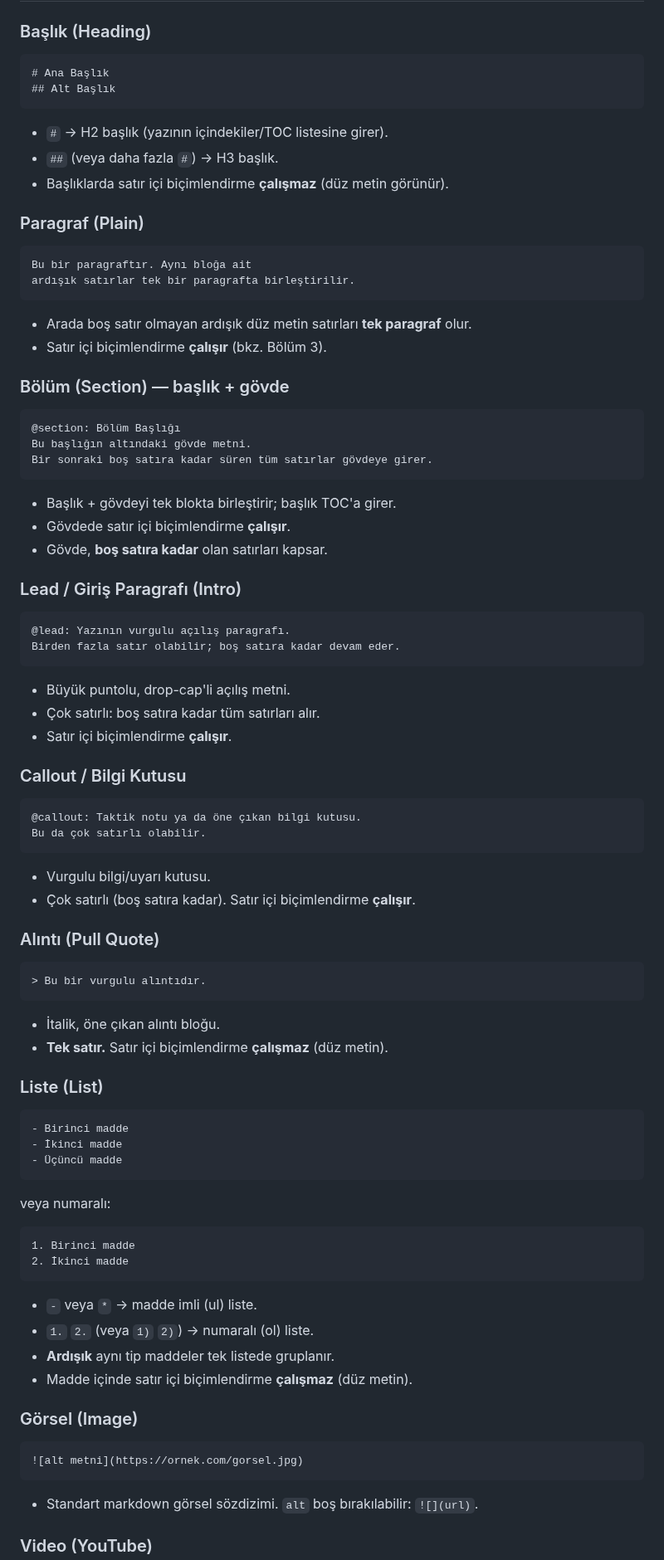
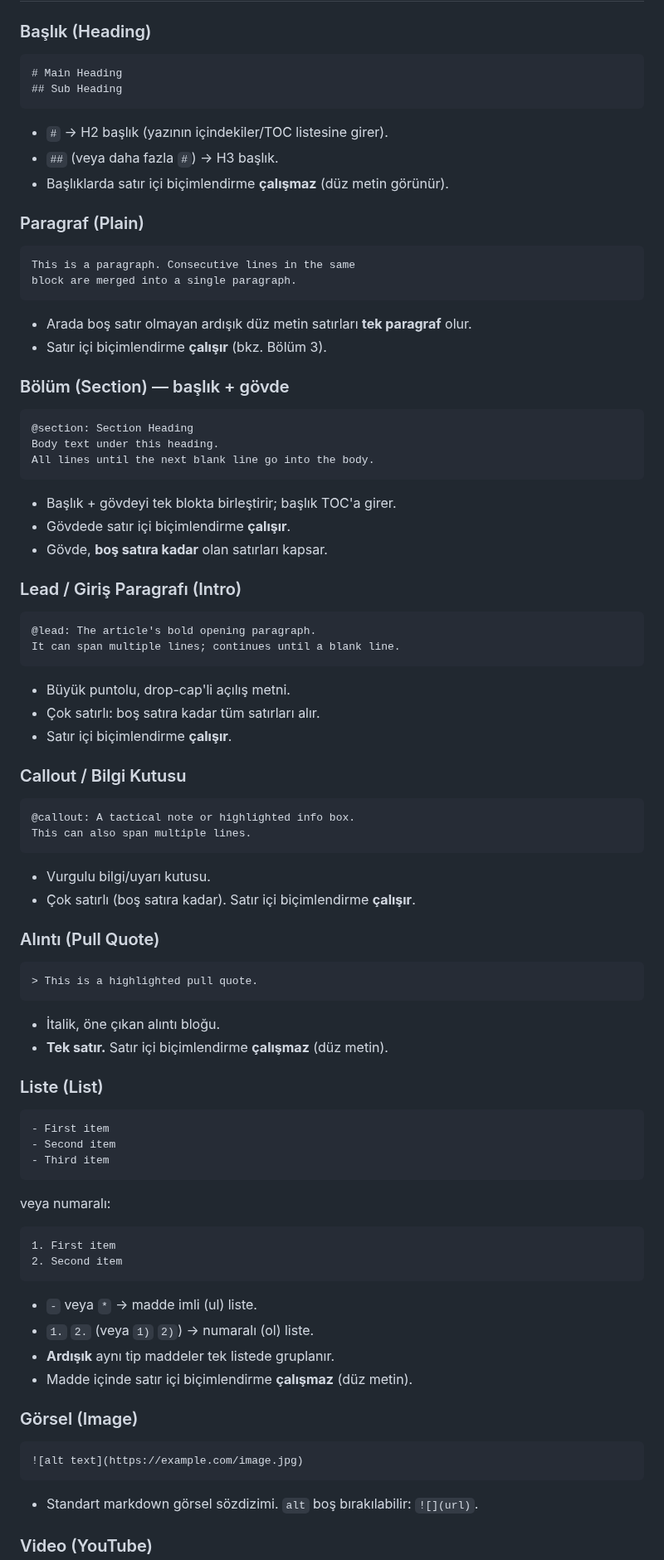
Before and after one commit to aksitakdir/futbol-pano, a Markdown page: docs/icerik-import-formati.md, the part around one of its changes. Shown at 83% size. GitHub-like rendering.

````diff
--- a/docs/icerik-import-formati.md
+++ b/docs/icerik-import-formati.md
@@ -25,8 +25,8 @@ editör bloklarına dönüştürür.
 
 ### Başlık (Heading)
 ```
-# Ana Başlık
-## Alt Başlık
+# Main Heading
+## Sub Heading
 ```
 - `#` → H2 başlık (yazının içindekiler/TOC listesine girer).
 - `##` (veya daha fazla `#`) → H3 başlık.
@@ -34,17 +34,17 @@ editör bloklarına dönüştürür.
 
 ### Paragraf (Plain)
 ```
-Bu bir paragraftır. Aynı bloğa ait
-ardışık satırlar tek bir paragrafta birleştirilir.
+This is a paragraph. Consecutive lines in the same
+block are merged into a single paragraph.
 ```
 - Arada boş satır olmayan ardışık düz metin satırları **tek paragraf** olur.
 - Satır içi biçimlendirme **çalışır** (bkz. Bölüm 3).
 
 ### Bölüm (Section) — başlık + gövde
 ```
-@section: Bölüm Başlığı
-Bu başlığın altındaki gövde metni.
-Bir sonraki boş satıra kadar süren tüm satırlar gövdeye girer.
+@section: Section Heading
+Body text under this heading.
+All lines until the next blank line go into the body.
 ```
 - Başlık + gövdeyi tek blokta birleştirir; başlık TOC'a girer.
 - Gövdede satır içi biçimlendirme **çalışır**.
@@ -52,8 +52,8 @@ Bir sonraki boş satıra kadar süren tüm satırlar gövdeye girer.
 
 ### Lead / Giriş Paragrafı (Intro)
 ```
-@lead: Yazının vurgulu açılış paragrafı.
-Birden fazla satır olabilir; boş satıra kadar devam eder.
+@lead: The article's bold opening paragraph.
+It can span multiple lines; continues until a blank line.
 ```
 - Büyük puntolu, drop-cap'li açılış metni.
 - Çok satırlı: boş satıra kadar tüm satırları alır.
@@ -61,29 +61,29 @@ Birden fazla satır olabilir; boş satıra kadar devam eder.
 
 ### Callout / Bilgi Kutusu
 ```
-@callout: Taktik notu ya da öne çıkan bilgi kutusu.
-Bu da çok satırlı olabilir.
+@callout: A tactical note or highlighted info box.
+This can also span multiple lines.
 ```
 - Vurgulu bilgi/uyarı kutusu.
 - Çok satırlı (boş satıra kadar). Satır içi biçimlendirme **çalışır**.
 
 ### Alıntı (Pull Quote)
 ```
-> Bu bir vurgulu alıntıdır.
+> This is a highlighted pull quote.
 ```
 - İtalik, öne çıkan alıntı bloğu.
 - **Tek satır.** Satır içi biçimlendirme **çalışmaz** (düz metin).
 
 ### Liste (List)
 ```
-- Birinci madde
-- İkinci madde
-- Üçüncü madde
+- First item
+- Second item
+- Third item
 ```
 veya numaralı:
 ```
-1. Birinci madde
-2. İkinci madde
+1. First item
+2. Second item
 ```
 - `-` veya `*` → madde imli (ul) liste.
 - `1.` `2.` (veya `1)` `2)`) → numaralı (ol) liste.
@@ -92,7 +92,7 @@ veya numaralı:
 
 ### Görsel (Image)
 ```
-![alt metni](https://ornek.com/gorsel.jpg)
+![alt text](https://example.com/image.jpg)
 ```
 - Standart markdown görsel sözdizimi. `alt` boş bırakılabilir: `![](url)`.
 
````
Also changed, not shown: other parts of docs/icerik-import-formati.md (+28 -28 lines).
